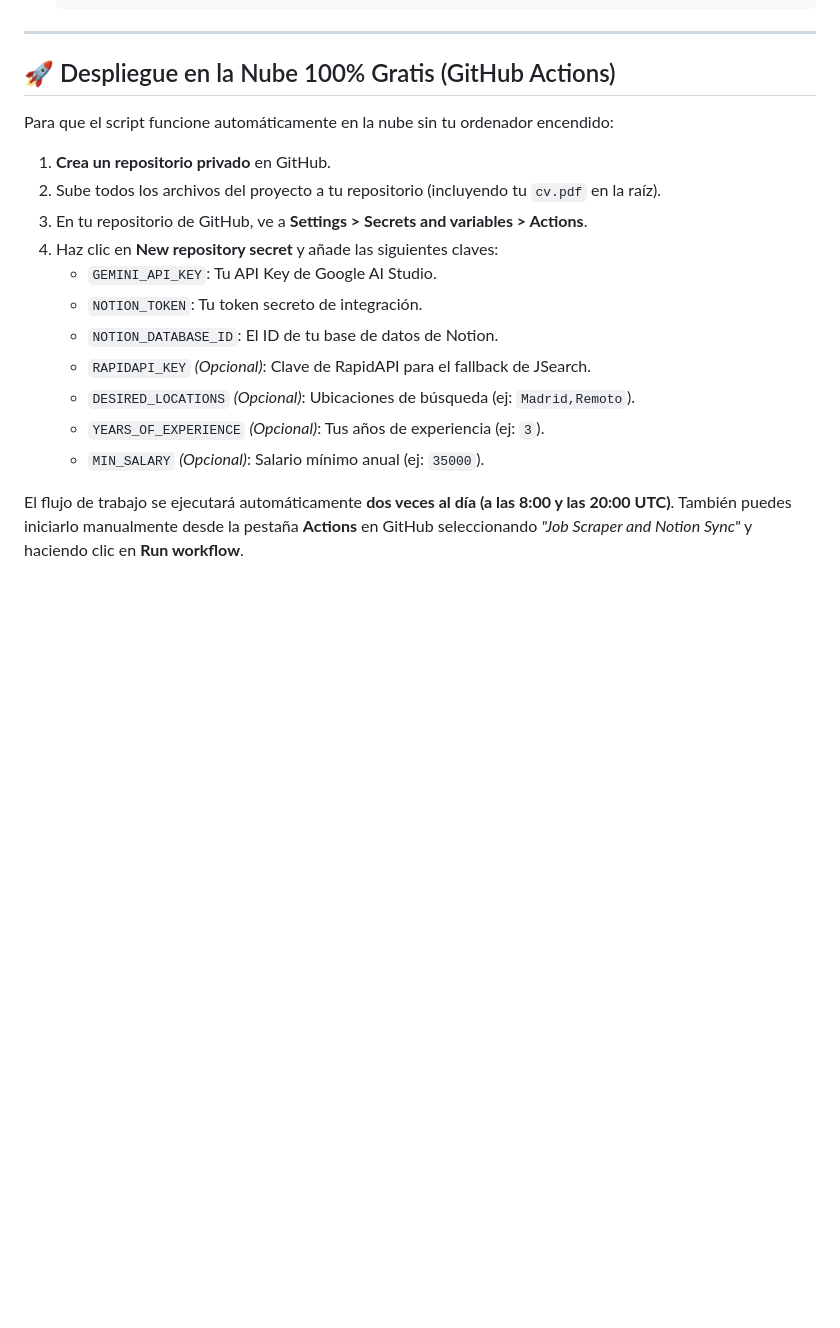
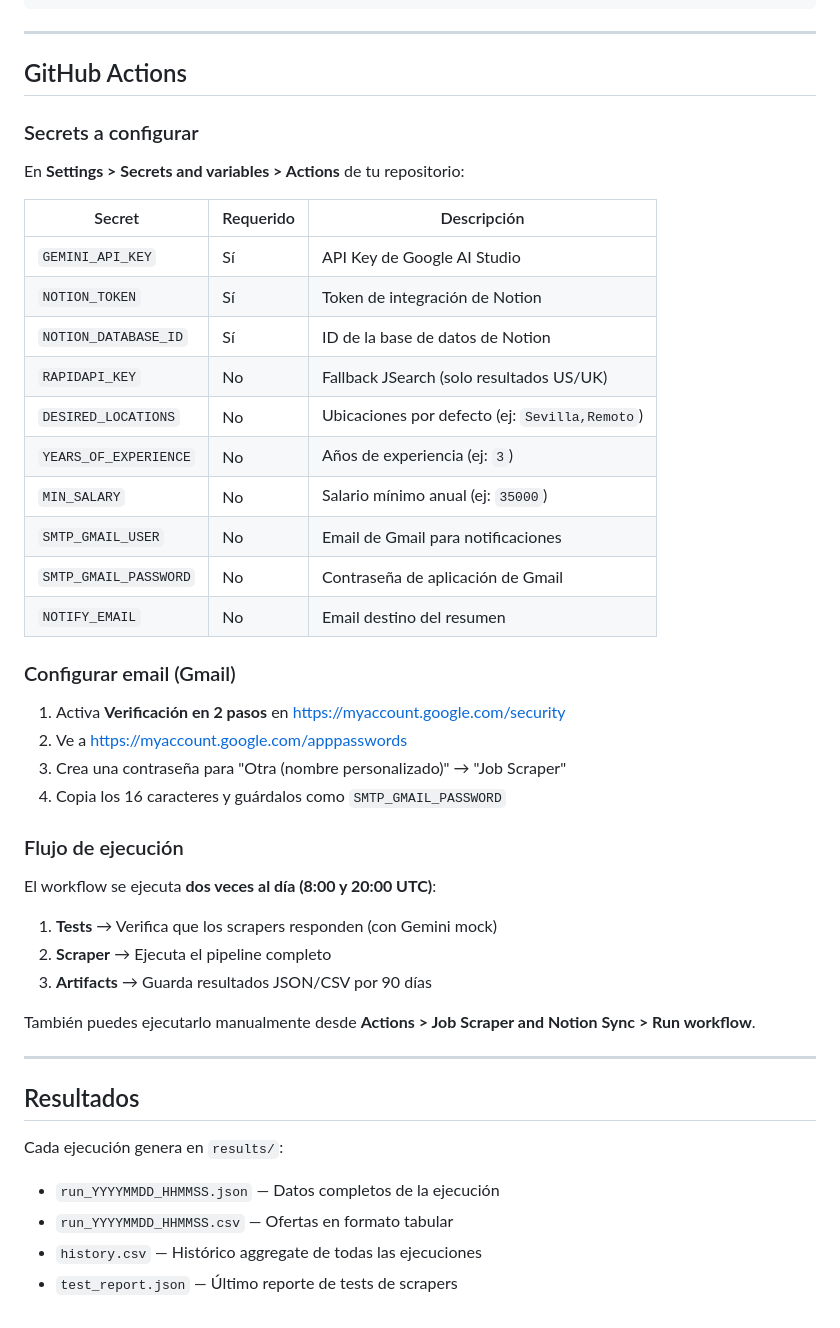
Before and after one commit to Jorgejs4/Job-Finder-Assistant, a Markdown page: README.md, the part around one of its changes. Drawn GitHub-style; blank space fills up the shorter version.

```diff
--- a/README.md
+++ b/README.md
@@ -49,20 +76,48 @@ Sigue los pasos detallados en la guía de configuración del artefacto para crea
 
 ---
 
-## 🚀 Despliegue en la Nube 100% Gratis (GitHub Actions)
+## GitHub Actions
 
-Para que el script funcione automáticamente en la nube sin tu ordenador encendido:
+### Secrets a configurar
 
-1. **Crea un repositorio privado** en GitHub.
-2. Sube todos los archivos del proyecto a tu repositorio (incluyendo tu `cv.pdf` en la raíz).
-3. En tu repositorio de GitHub, ve a **Settings > Secrets and variables > Actions**.
-4. Haz clic en **New repository secret** y añade las siguientes claves:
-   * `GEMINI_API_KEY`: Tu API Key de Google AI Studio.
-   * `NOTION_TOKEN`: Tu token secreto de integración.
-   * `NOTION_DATABASE_ID`: El ID de tu base de datos de Notion.
-   * `RAPIDAPI_KEY` *(Opcional)*: Clave de RapidAPI para el fallback de JSearch.
-   * `DESIRED_LOCATIONS` *(Opcional)*: Ubicaciones de búsqueda (ej: `Madrid,Remoto`).
-   * `YEARS_OF_EXPERIENCE` *(Opcional)*: Tus años de experiencia (ej: `3`).
-   * `MIN_SALARY` *(Opcional)*: Salario mínimo anual (ej: `35000`).
+En **Settings > Secrets and variables > Actions** de tu repositorio:
 
-El flujo de trabajo se ejecutará automáticamente **dos veces al día (a las 8:00 y las 20:00 UTC)**. También puedes iniciarlo manualmente desde la pestaña **Actions** en GitHub seleccionando *"Job Scraper and Notion Sync"* y haciendo clic en **Run workflow**.
+| Secret | Requerido | Descripción |
+|--------|-----------|-------------|
+| `GEMINI_API_KEY` | Sí | API Key de Google AI Studio |
+| `NOTION_TOKEN` | Sí | Token de integración de Notion |
+| `NOTION_DATABASE_ID` | Sí | ID de la base de datos de Notion |
+| `RAPIDAPI_KEY` | No | Fallback JSearch (solo resultados US/UK) |
+| `DESIRED_LOCATIONS` | No | Ubicaciones por defecto (ej: `Sevilla,Remoto`) |
+| `YEARS_OF_EXPERIENCE` | No | Años de experiencia (ej: `3`) |
+| `MIN_SALARY` | No | Salario mínimo anual (ej: `35000`) |
+| `SMTP_GMAIL_USER` | No | Email de Gmail para notificaciones |
+| `SMTP_GMAIL_PASSWORD` | No | Contraseña de aplicación de Gmail |
+| `NOTIFY_EMAIL` | No | Email destino del resumen |
+
+### Configurar email (Gmail)
+
+1. Activa **Verificación en 2 pasos** en https://myaccount.google.com/security
+2. Ve a https://myaccount.google.com/apppasswords
+3. Crea una contraseña para "Otra (nombre personalizado)" → "Job Scraper"
+4. Copia los 16 caracteres y guárdalos como `SMTP_GMAIL_PASSWORD`
+
+### Flujo de ejecución
+
+El workflow se ejecuta **dos veces al día (8:00 y 20:00 UTC)**:
+
+1. **Tests** → Verifica que los scrapers responden (con Gemini mock)
+2. **Scraper** → Ejecuta el pipeline completo
+3. **Artifacts** → Guarda resultados JSON/CSV por 90 días
+
+También puedes ejecutarlo manualmente desde **Actions > Job Scraper and Notion Sync > Run workflow**.
+
+---
+
+## Resultados
+
+Cada ejecución genera en `results/`:
+- `run_YYYYMMDD_HHMMSS.json` — Datos completos de la ejecución
+- `run_YYYYMMDD_HHMMSS.csv` — Ofertas en formato tabular
+- `history.csv` — Histórico aggregate de todas las ejecuciones
+- `test_report.json` — Último reporte de tests de scrapers
```
Also changed, not shown: other parts of README.md (+58 -31 lines).
